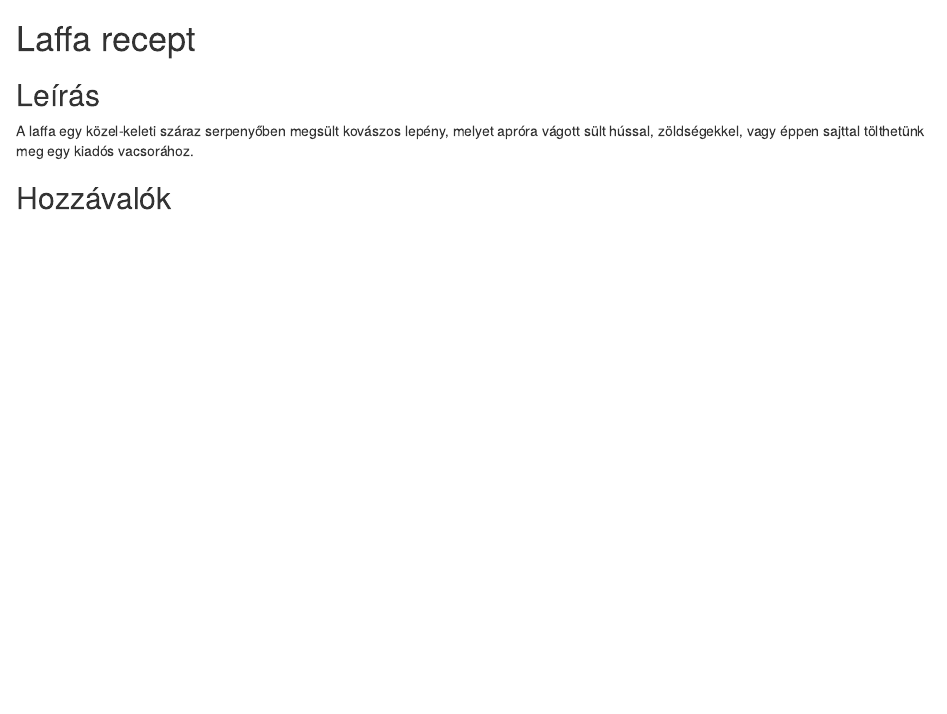
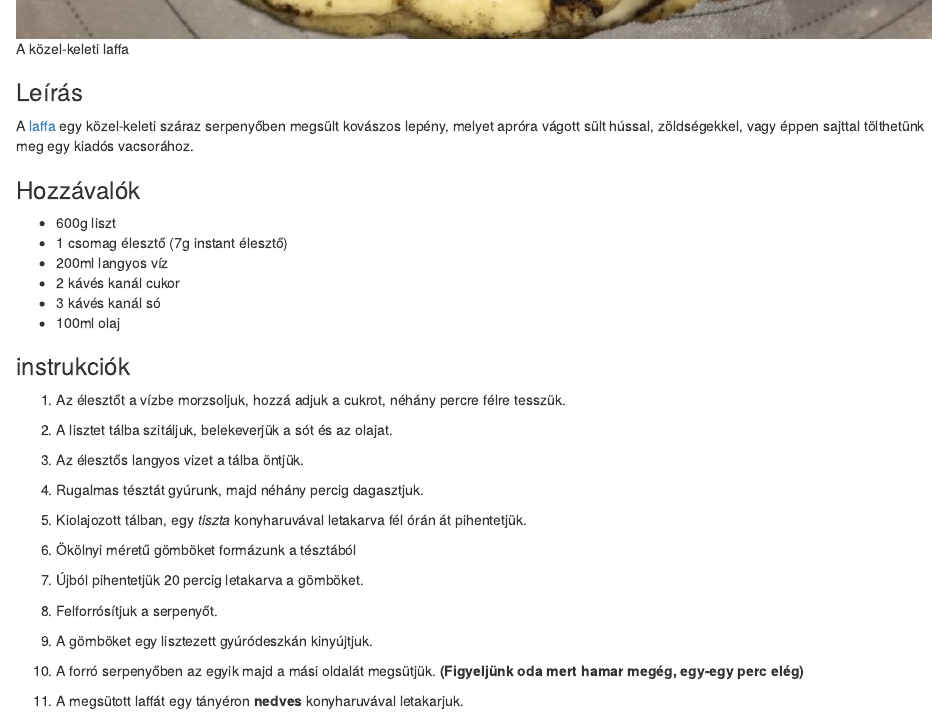
Before and after one commit to MarcellPuski/Laffa_recipe, an R Markdown document (Laffa.Rmd): the page in a window 1100 px wide, from 120 px down before the commit and from 1000 px down after it, so that both start at the same text. Rendered offline with R 4.5, knitr and Pandoc, with nearby package versions.

Commit message:
recipe first version

```diff
--- a/Laffa.Rmd
+++ b/Laffa.Rmd
@@ -6,10 +6,41 @@ output: html_document
 ---
 
 
-# Laffa recept
+![A közel-keleti laffa](Laffa.jpg)
 
-## Leírás
+### Leírás
 
-A laffa egy közel-keleti száraz serpenyőben megsült kovászos lepény, melyet apróra vágott sült hússal, zöldségekkel, vagy éppen sajttal tölthetünk meg egy kiadós vacsorához.
+A [laffa](https://en.wikipedia.org/wiki/Laffa) egy közel-keleti száraz serpenyőben megsült kovászos lepény, melyet apróra vágott sült hússal, zöldségekkel, vagy éppen sajttal tölthetünk meg egy kiadós vacsorához.
 
-## Hozzávalók
+### Hozzávalók
+
+- 600g liszt
+- 1 csomag élesztő (7g instant élesztő)
+- 200ml langyos víz
+- 2 kávés kanál cukor
+- 3 kávés kanál só
+- 100ml olaj
+
+### instrukciók
+
+1. Az élesztőt a vízbe morzsoljuk, hozzá adjuk a cukrot, néhány percre félre tesszük.
+
+2. A lisztet tálba szitáljuk, belekeverjük a sót és az olajat.
+
+3. Az élesztős langyos vizet a tálba öntjük.
+
+4. Rugalmas tésztát gyúrunk, majd néhány percig dagasztjuk.
+
+5. Kiolajozott tálban, egy *tiszta* konyharuvával letakarva fél órán át pihentetjük.
+
+6. Ökölnyi méretű gömböket formázunk a tésztából
+
+7. Újból pihentetjük 20 percig letakarva a gömböket.
+
+8. Felforrósítjuk a serpenyőt.
+
+9. A gömböket egy lisztezett gyúródeszkán kinyújtjuk.
+
+10. A forró serpenyőben az egyik majd a mási oldalát megsütjük. **(Figyeljünk oda mert hamar megég, egy-egy perc elég)**
+
+11. A megsütott laffát egy tányéron **nedves** konyharuvával letakarjuk.
```
Also changed, not shown: Laffa.html (added), Laffa.jpg (added).
